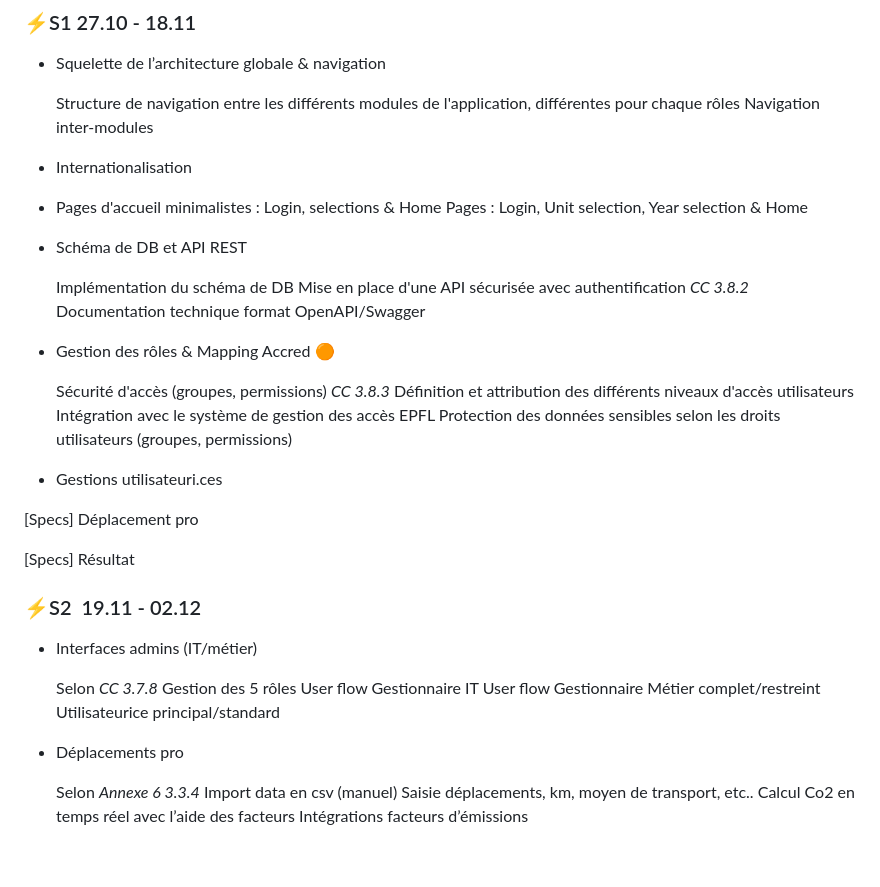
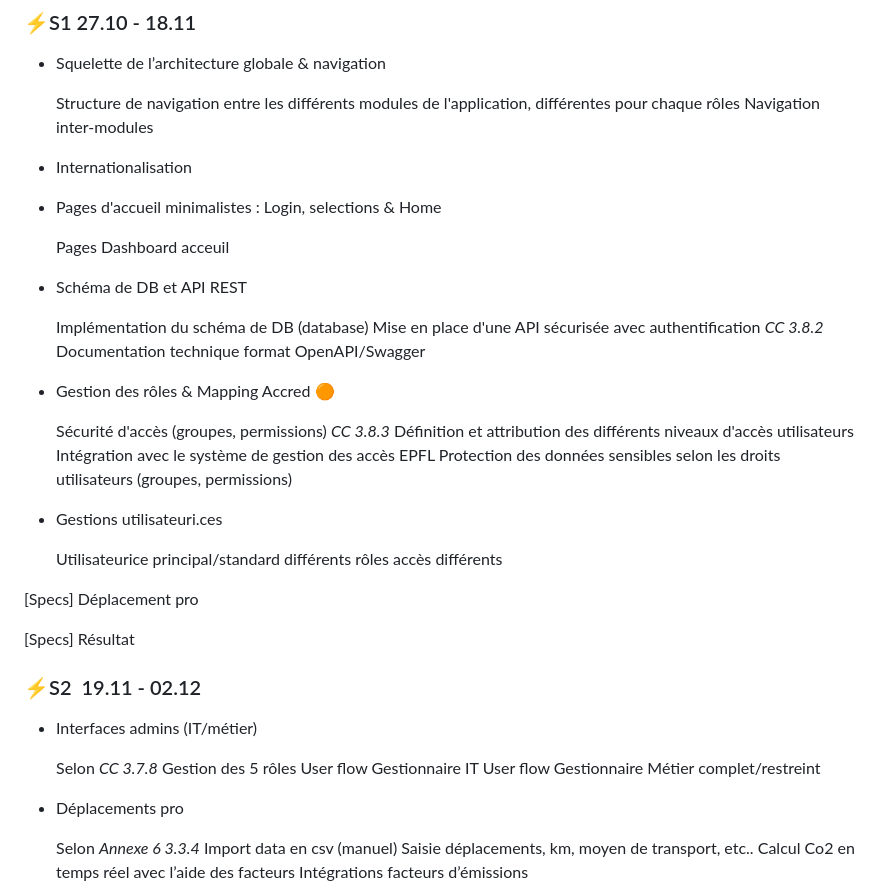
Before and after one commit to EPFL-ENAC/co2-planning, a Markdown page: Project_backlog.md, the part around the change. Drawn GitHub-style; blank space fills up the shorter version.

Commit message:
Revise Project_backlog.md with new entries
Updated project backlog with new items and clarifications.

```diff
--- a/Project_backlog.md
+++ b/Project_backlog.md
@@ -10,11 +10,13 @@
 - Internationalisation
 
 - Pages d'accueil minimalistes : Login, selections & Home
-    Pages : Login, Unit selection, Year selection & Home
+
+    Pages
+    Dashboard acceuil
 
 - Schéma de DB et API REST
 
-    Implémentation du schéma de DB
+    Implémentation du schéma de DB (database)
     Mise en place d'une API sécurisée avec authentification *CC 3.8.2*
     Documentation technique format OpenAPI/Swagger
 
@@ -28,6 +30,11 @@
 
 - Gestions utilisateuri.ces
 
+  Utilisateurice principal/standard
+  différents rôles
+  accès différents
+
+
 [Specs] Déplacement pro
 
 [Specs] Résultat
@@ -40,7 +47,7 @@
     Gestion des 5 rôles
     User flow Gestionnaire IT
     User flow Gestionnaire Métier complet/restreint
-    Utilisateurice principal/standard
+
 
 - Déplacements pro
 
```
